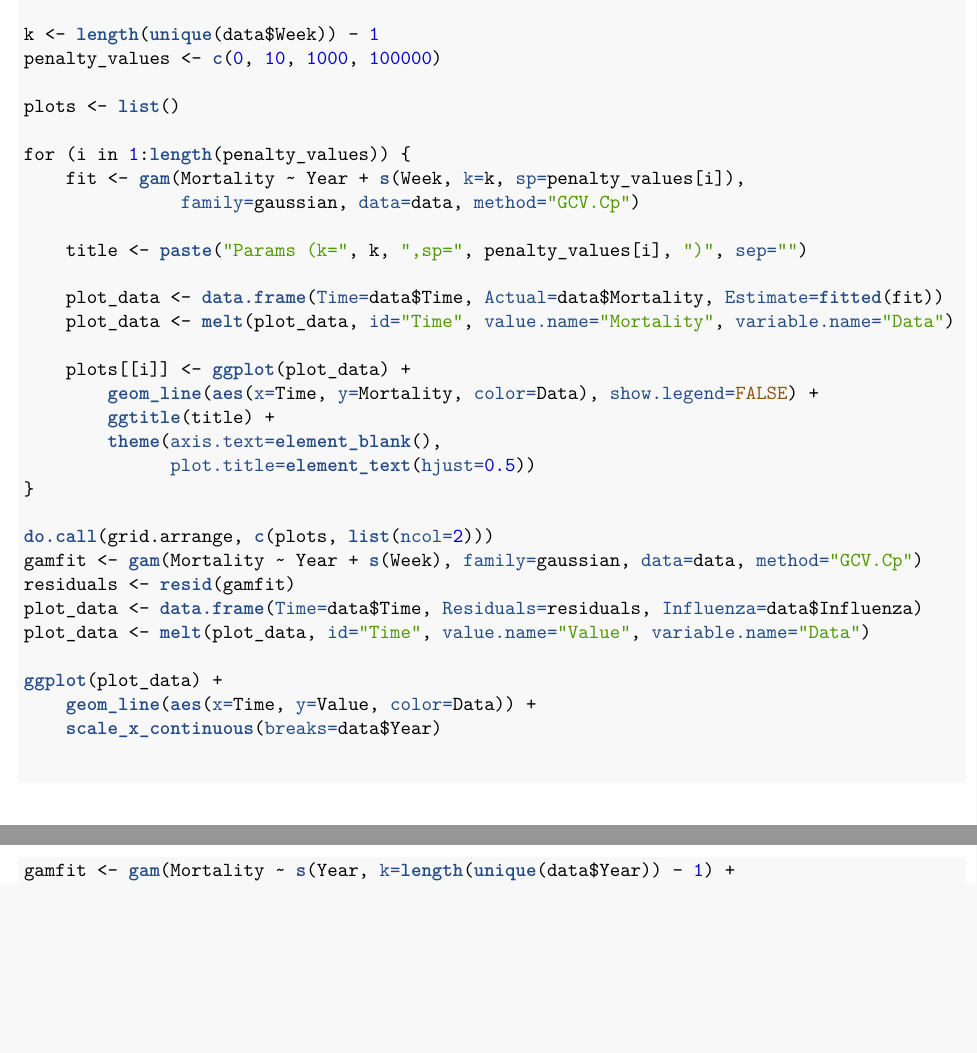
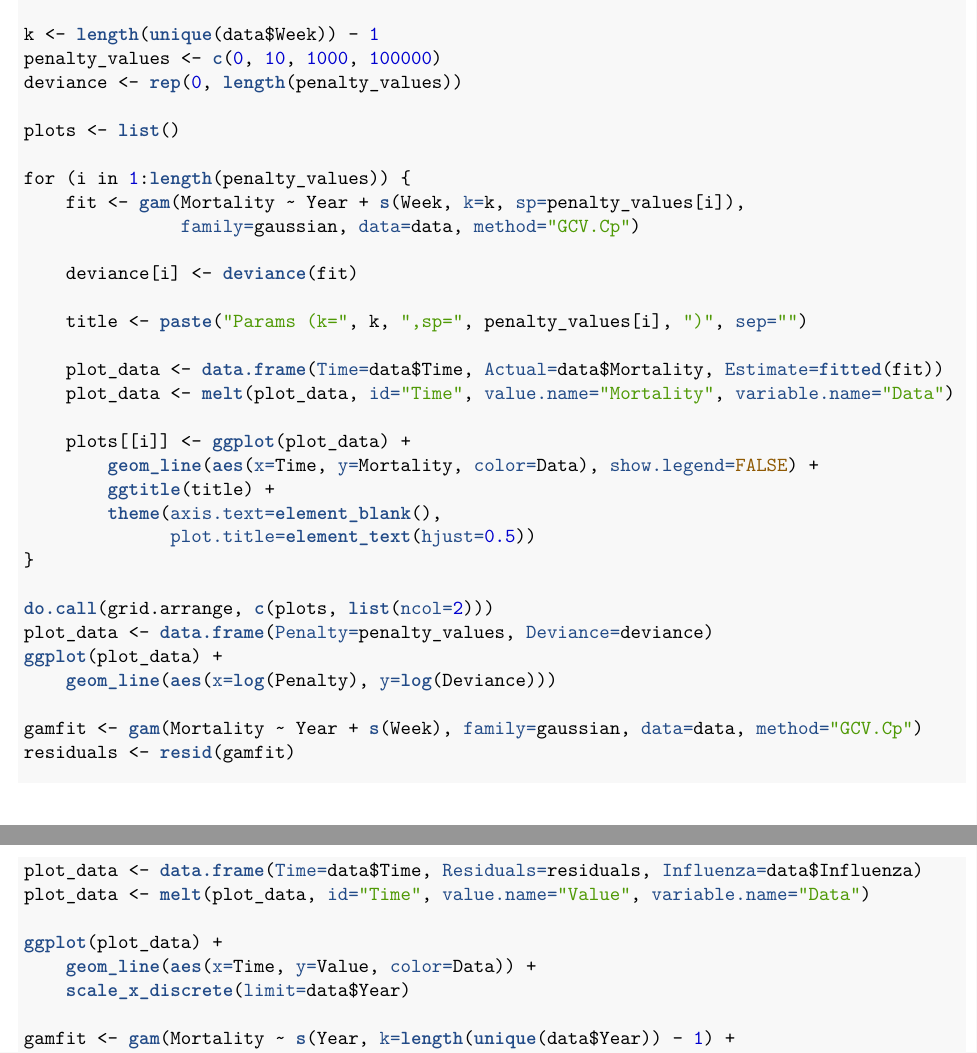
Before and after one commit to raholm/ML, an R Markdown document (lab1b/report/report.Rmd): two parts of pages 11 and 12 of 12 before the commit and two parts of pages 12 and 13 of 13 after it, joined at a grey line, cut so that both start at the same text, the shorter picture padded with empty space. The pictures show the output file lab1b/report/report.pdf that the author committed with the source.

Commit message:
Fixed a few issues with the plots and added analysis of the deviance change.

```diff
--- a/lab1b/assignment2/solution.R
+++ b/lab1b/assignment2/solution.R
@@ -14,7 +14,7 @@ data <- read_excel("../data/Influenza.xlsx")
 plot_data <- melt(data[, c("Time", "Mortality", "Influenza")], id="Time")
 ggplot(plot_data) +
     geom_line(aes(x=Time, y=value, color=variable)) +
-    scale_x_continuous(breaks=data$Year)
+    scale_x_discrete(limit=data$Year)
 ## ---- end-of-assign2-1
 
 ## 2
@@ -31,7 +31,7 @@ plot_data <- melt(plot_data, id="Time", value.name="Mortality", variable.name="D
 
 ggplot(plot_data) +
     geom_line(aes(x=Time, y=Mortality, color=Data)) +
-    scale_x_continuous(breaks=data$Year)
+    scale_x_discrete(limit=data$Year)
 ## ---- end-of-assign2-3-plot
 
 ## ---- assign2-3-summary
@@ -46,12 +46,15 @@ plot(gamfit)
 ## ---- assign2-4
 k <- length(unique(data$Week)) - 1
 penalty_values <- c(0, 10, 1000, 100000)
+deviance <- rep(0, length(penalty_values))
 
 plots <- list()
 
 for (i in 1:length(penalty_values)) {
     fit <- gam(Mortality ~ Year + s(Week, k=k, sp=penalty_values[i]),
                family=gaussian, data=data, method="GCV.Cp")
+
+    deviance[i] <- deviance(fit)
 
     title <- paste("Params (k=", k, ",sp=", penalty_values[i], ")", sep="")
 
@@ -68,6 +71,12 @@ for (i in 1:length(penalty_values)) {
 do.call(grid.arrange, c(plots, list(ncol=2)))
 ## ---- end-of-assign2-4
 
+## ---- assign2-4-deviance
+plot_data <- data.frame(Penalty=penalty_values, Deviance=deviance)
+ggplot(plot_data) +
+    geom_line(aes(x=log(Penalty), y=log(Deviance)))
+## ---- end-of-assign2-4-deviance
+
 ## 5
 ## ---- assign2-5
 gamfit <- gam(Mortality ~ Year + s(Week), family=gaussian, data=data, method="GCV.Cp")
@@ -77,7 +86,7 @@ plot_data <- melt(plot_data, id="Time", value.name="Value", variable.name="Data"
 
 ggplot(plot_data) +
     geom_line(aes(x=Time, y=Value, color=Data)) +
-    scale_x_continuous(breaks=data$Year)
+    scale_x_discrete(limit=data$Year)
 ## ---- end-of-assign2-5
 
 ## 6
@@ -95,5 +104,5 @@ plot_data <- melt(plot_data, id="Time", value.name="Value", variable.name="Data"
 
 ggplot(plot_data) +
     geom_line(aes(x=Time, y=Value, color=Data)) +
-    scale_x_continuous(breaks=data$Year)
+    scale_x_discrete(limit=data$Year)
 ## ---- end-of-assign2-6-plot
```
Also changed, not shown: lab1b/report/report.Rmd (+9 -2 lines), lab1b/report/report.pdf.
